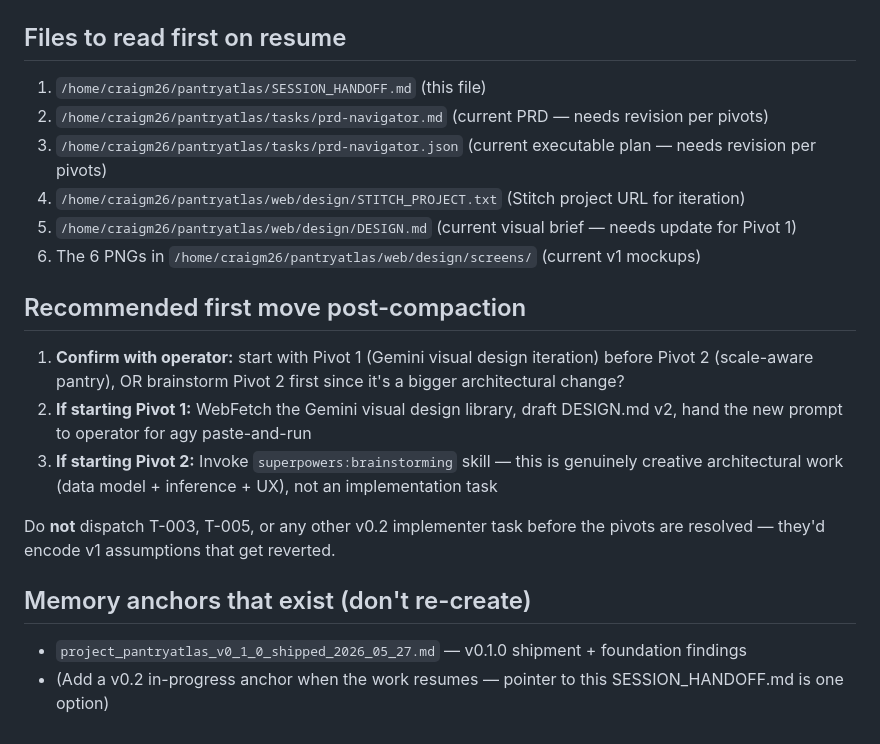
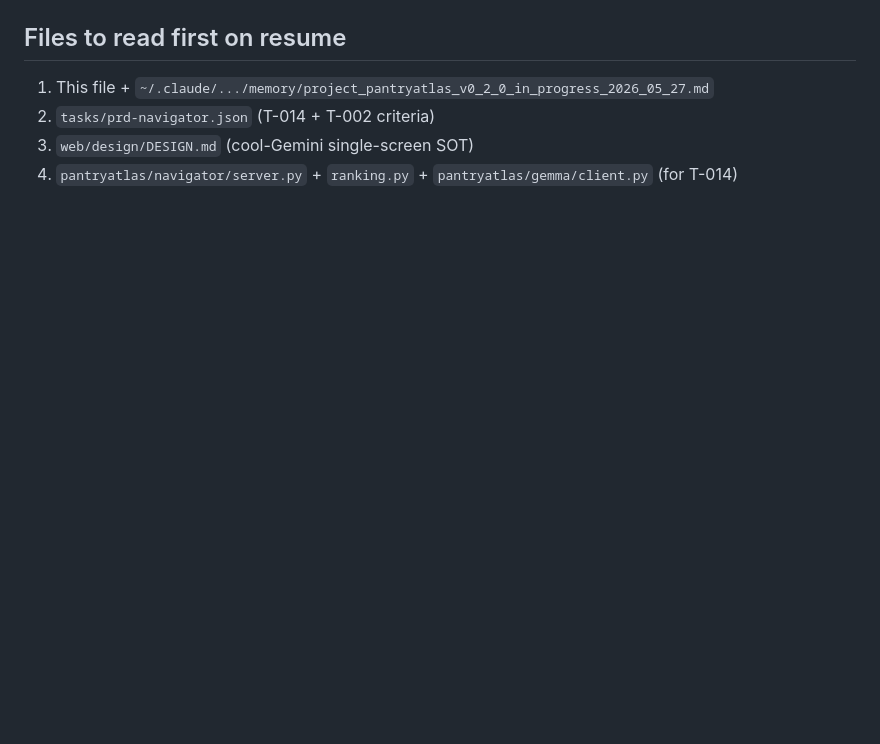
Before and after one commit to PantryAtlas/pantryatlas, a Markdown page: SESSION_HANDOFF.md, the part around one of its changes. Rendered like a GitHub page; blank space fills up the shorter version.

```diff
--- a/SESSION_HANDOFF.md
+++ b/SESSION_HANDOFF.md
@@ -84,22 +46,6 @@ The Stitch API key in `~/.gemini/config/mcp_config.json` (starts with `AQ.Ab8R..
 
 ## Files to read first on resume
-
-1. `/home/craigm26/pantryatlas/SESSION_HANDOFF.md` (this file)
-2. `/home/craigm26/pantryatlas/tasks/prd-navigator.md` (current PRD — needs revision per pivots)
-3. `/home/craigm26/pantryatlas/tasks/prd-navigator.json` (current executable plan — needs revision per pivots)
-4. `/home/craigm26/pantryatlas/web/design/STITCH_PROJECT.txt` (Stitch project URL for iteration)
-5. `/home/craigm26/pantryatlas/web/design/DESIGN.md` (current visual brief — needs update for Pivot 1)
-6. The 6 PNGs in `/home/craigm26/pantryatlas/web/design/screens/` (current v1 mockups)
-
-## Recommended first move post-compaction
-
-1. **Confirm with operator:** start with Pivot 1 (Gemini visual design iteration) before Pivot 2 (scale-aware pantry), OR brainstorm Pivot 2 first since it's a bigger architectural change?
-2. **If starting Pivot 1:** WebFetch the Gemini visual design library, draft DESIGN.md v2, hand the new prompt to operator for agy paste-and-run
-3. **If starting Pivot 2:** Invoke `superpowers:brainstorming` skill — this is genuinely creative architectural work (data model + inference + UX), not an implementation task
-
-Do **not** dispatch T-003, T-005, or any other v0.2 implementer task before the pivots are resolved — they'd encode v1 assumptions that get reverted.
-
-## Memory anchors that exist (don't re-create)
-
-- `project_pantryatlas_v0_1_0_shipped_2026_05_27.md` — v0.1.0 shipment + foundation findings
-- (Add a v0.2 in-progress anchor when the work resumes — pointer to this SESSION_HANDOFF.md is one option)
+1. This file + `~/.claude/.../memory/project_pantryatlas_v0_2_0_in_progress_2026_05_27.md`
+2. `tasks/prd-navigator.json` (T-014 + T-002 criteria)
+3. `web/design/DESIGN.md` (cool-Gemini single-screen SOT)
+4. `pantryatlas/navigator/server.py` + `ranking.py` + `pantryatlas/gemma/client.py` (for T-014)
```
Also changed, not shown: other parts of SESSION_HANDOFF.md (+32 -70 lines).
